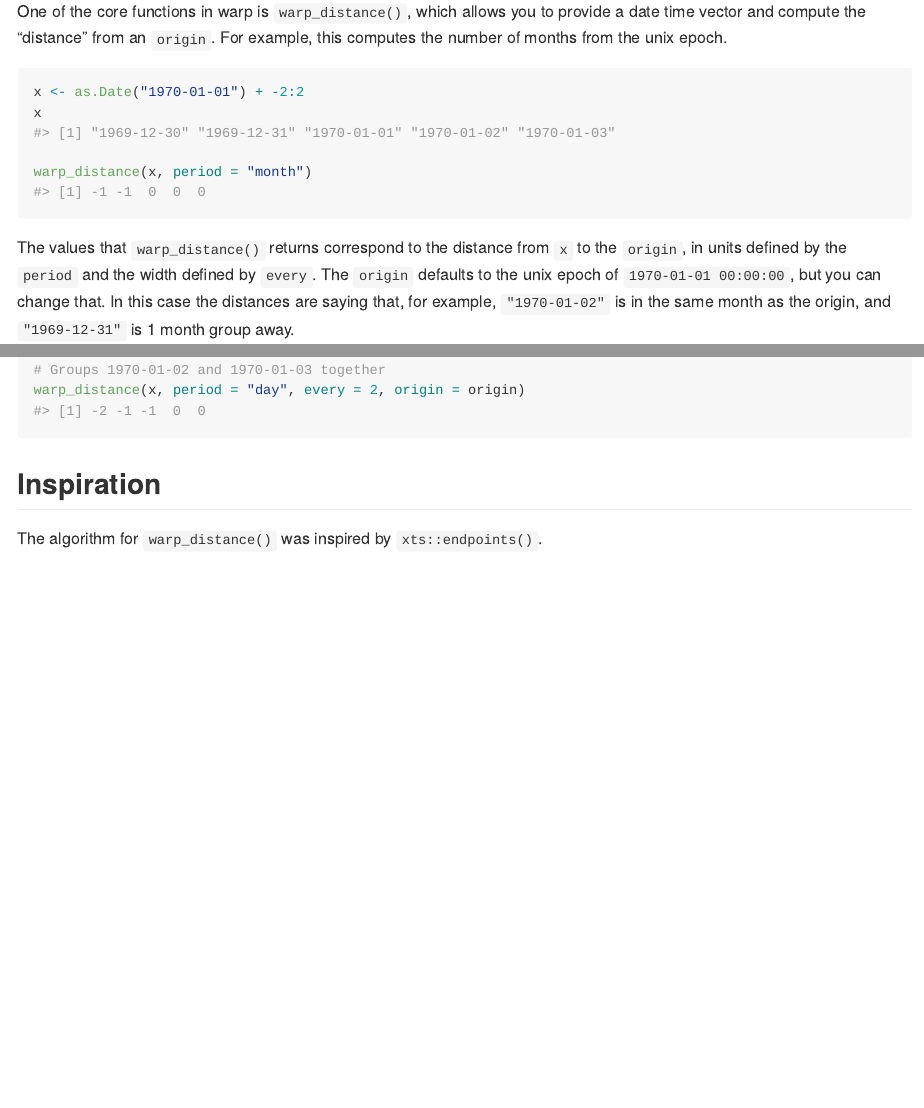
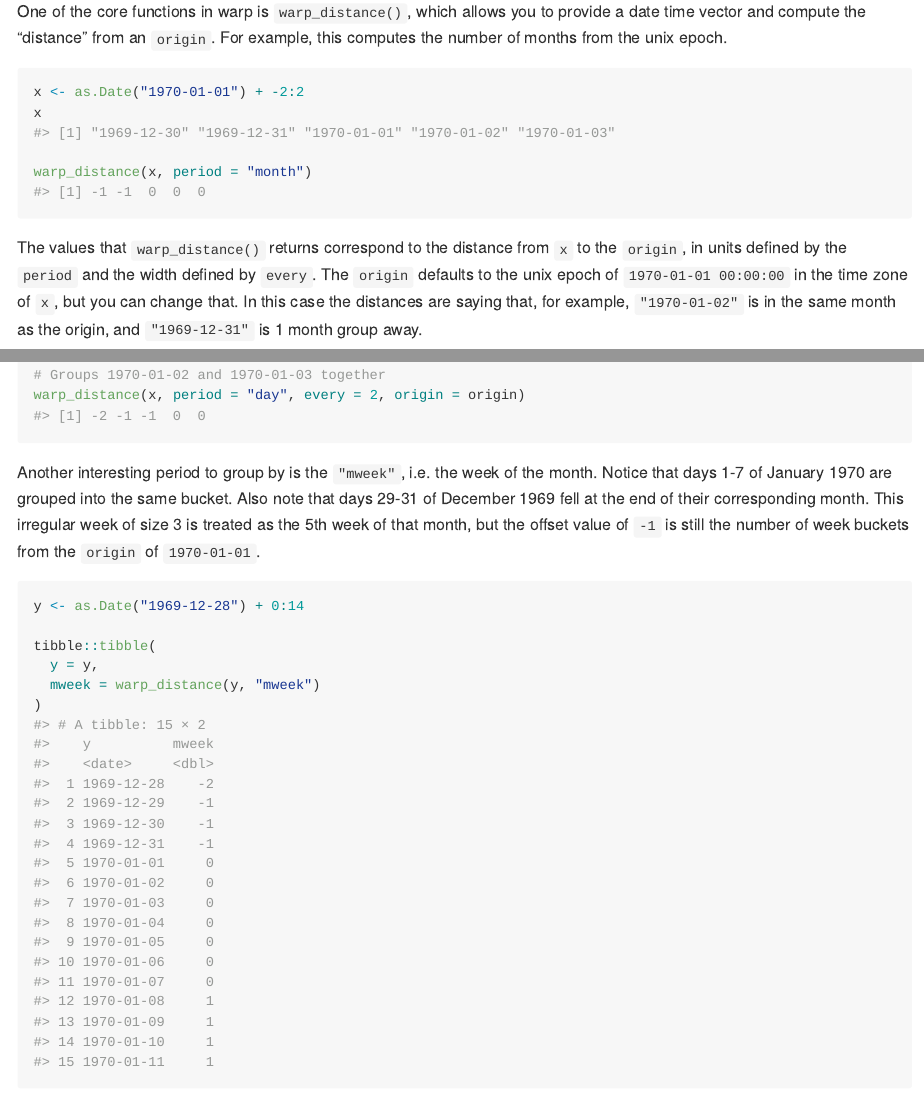
Before and after one commit to DavisVaughan/warp, an R Markdown document (README.Rmd): the page in a window 1100 px wide, from 490 px down, and a second part further down, joined at a grey line. Rendered offline with R 4.5, knitr and Pandoc, with nearby package versions; badge pictures from the web are left out.

Commit message:
README update

````diff
--- a/README.Rmd
+++ b/README.Rmd
@@ -49,7 +49,7 @@ x
 warp_distance(x, period = "month")
 ```
 
-The values that `warp_distance()` returns correspond to the distance from `x` to the `origin`, in units defined by the `period` and the width defined by `every`. The `origin` defaults to the unix epoch of `1970-01-01 00:00:00`, but you can change that. In this case the distances are saying that, for example, `"1970-01-02"` is in the same month as the origin, and `"1969-12-31"` is 1 month group away.
+The values that `warp_distance()` returns correspond to the distance from `x` to the `origin`, in units defined by the `period` and the width defined by `every`. The `origin` defaults to the unix epoch of `1970-01-01 00:00:00` in the time zone of `x`, but you can change that. In this case the distances are saying that, for example, `"1970-01-02"` is in the same month as the origin, and `"1969-12-31"` is 1 month group away.
 
 You can also compute daily distances. Rather than grouping by 1 day, let's lump every 2 days together, starting from the default `origin`.
 
@@ -68,6 +68,18 @@ origin
 warp_distance(x, period = "day", every = 2, origin = origin)
 ```
 
+Another interesting period to group by is the `"mweek"`, i.e. the week of the month. Notice that days 1-7 of January 1970 are grouped into the same bucket. Also note that days 29-31 of December 1969 fell at the end of their corresponding month. This irregular week of size 3 is treated as the 5th week of that month, but the offset value of `-1` is still the number of week buckets from the `origin` of `1970-01-01`.
+
+```{r}
+y <- as.Date("1969-12-28") + 0:14
+
+tibble::tibble(
+  y = y,
+  mweek = warp_distance(y, "mweek")
+)
+```
+
+
 ## Inspiration
 
 The algorithm for `warp_distance()` was inspired by `xts::endpoints()`.
````
Also changed, not shown: README.md.
